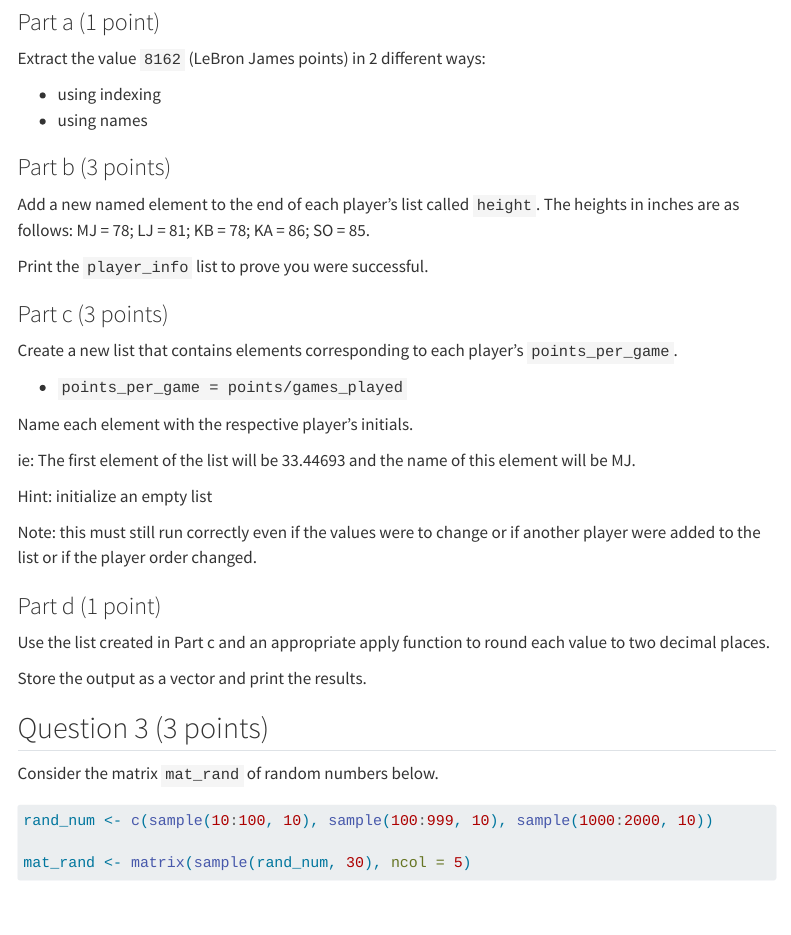
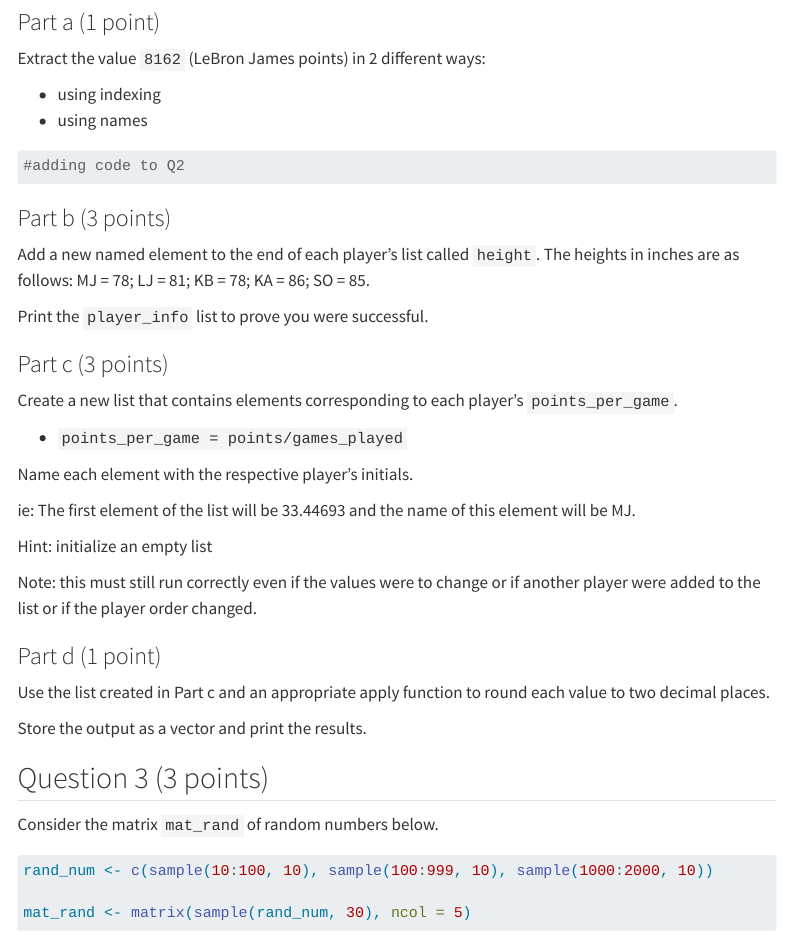
Before and after one commit to dsass1/Sass_Danielle_201_A06, a Quarto document (template_A06.qmd): the page in a window 1100 px wide, from 2190 px down. Rendered offline with R 4.5, knitr and Pandoc in place of Quarto, with nearby package versions; code that draws random numbers runs with fixed seeds of ours; menus at the side of the page are left out; long lines of code are wrapped; column names are cleaned by a stand-in for the janitor package.

````diff
--- a/template_A06.qmd
+++ b/template_A06.qmd
@@ -102,7 +102,7 @@
 - using names
 
 ```{r}
-
+#adding code to Q2
 ```
 
 
````
